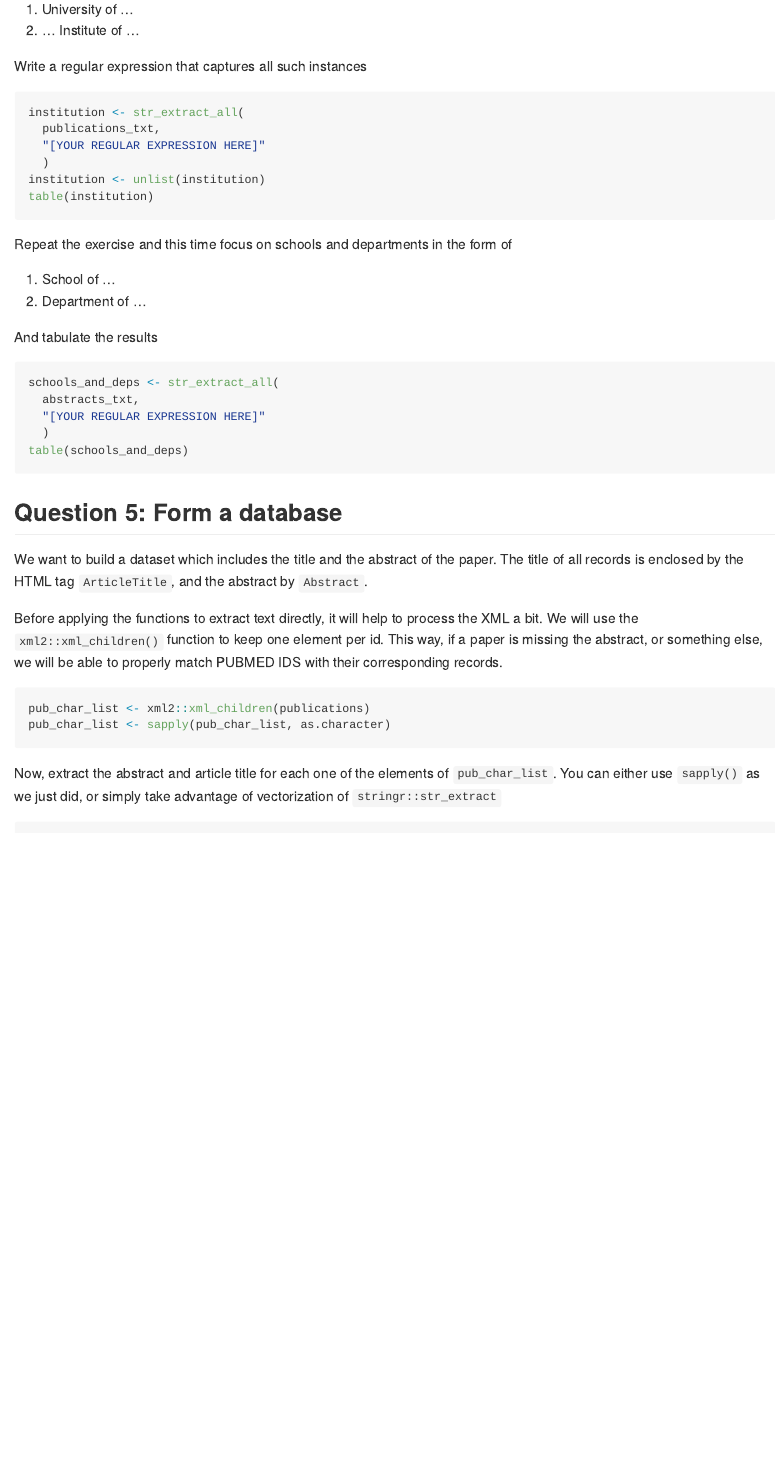
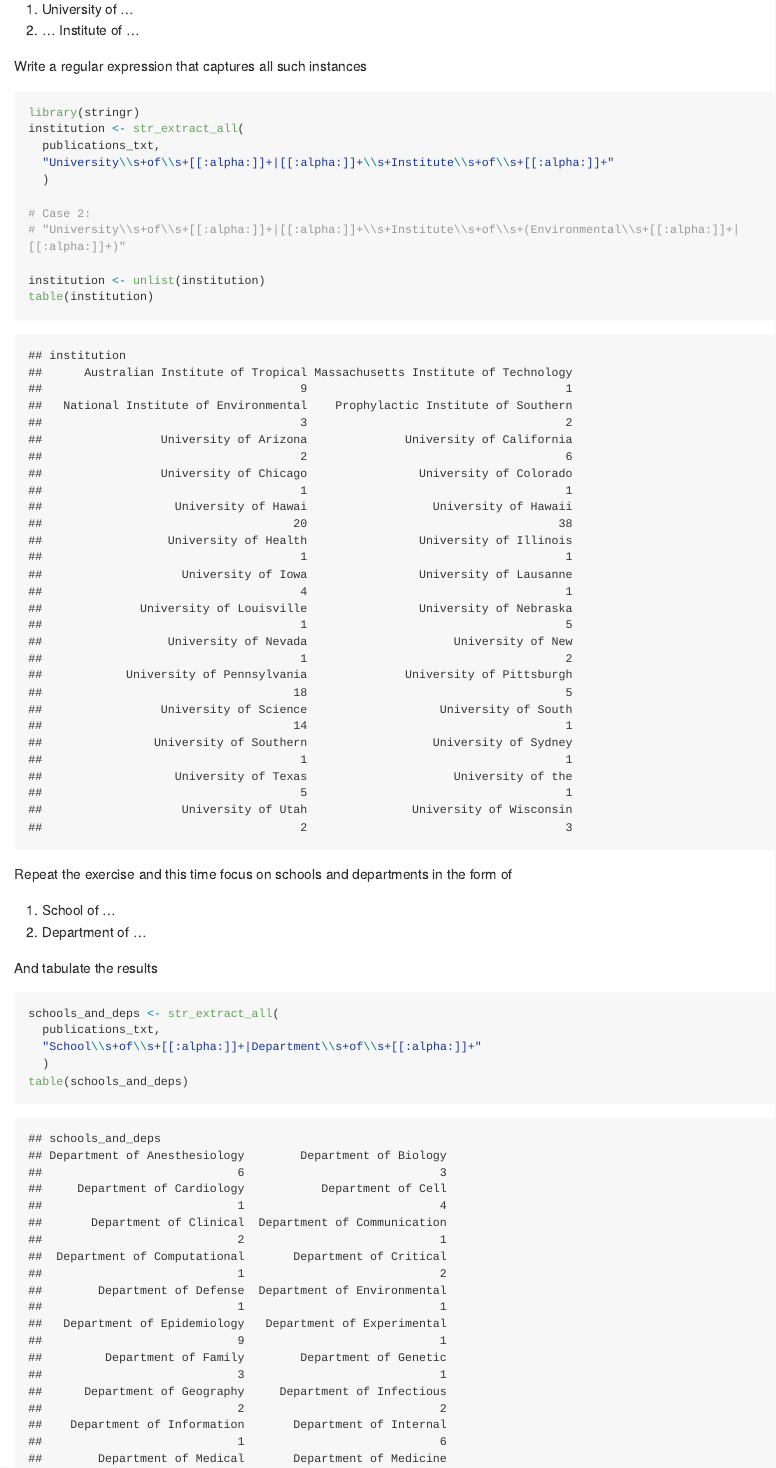
Before and after one commit to gvegayon/PM566-labs, an R Markdown document (week7/README.Rmd): the page in a window 1100 px wide, from 3250 px down. The pictures show the output file week7/README.md that the author committed with the source, drawn offline in the style of GitHub; long lines of code are wrapped.

Commit message:
Done with question 4

````diff
--- a/week7/README.Rmd
+++ b/week7/README.Rmd
@@ -151,11 +151,16 @@ Using the function `stringr::str_extract_all()` applied on `publications_txt`, c
 
 Write a regular expression that captures all such instances
 
-```{r univ-institute-regex, eval = FALSE}
+```{r univ-institute-regex, eval = TRUE}
+library(stringr)
 institution <- str_extract_all(
   publications_txt,
-  "[YOUR REGULAR EXPRESSION HERE]"
+  "University\\s+of\\s+[[:alpha:]]+|[[:alpha:]]+\\s+Institute\\s+of\\s+[[:alpha:]]+"
   )
+
+# Case 2:
+# "University\\s+of\\s+[[:alpha:]]+|[[:alpha:]]+\\s+Institute\\s+of\\s+(Environmental\\s+[[:alpha:]]+|[[:alpha:]]+)"
+
 institution <- unlist(institution)
 table(institution)
 ```
@@ -167,10 +172,10 @@ Repeat the exercise and this time focus on schools and departments in the form o
 
 And tabulate the results
 
-```{r school-department, eval = FALSE}
+```{r school-department, eval = TRUE}
 schools_and_deps <- str_extract_all(
-  abstracts_txt,
-  "[YOUR REGULAR EXPRESSION HERE]"
+  publications_txt,
+  "School\\s+of\\s+[[:alpha:]]+|Department\\s+of\\s+[[:alpha:]]+"
   )
 table(schools_and_deps)
 ```
````
Also changed, not shown: week7/README.md.
